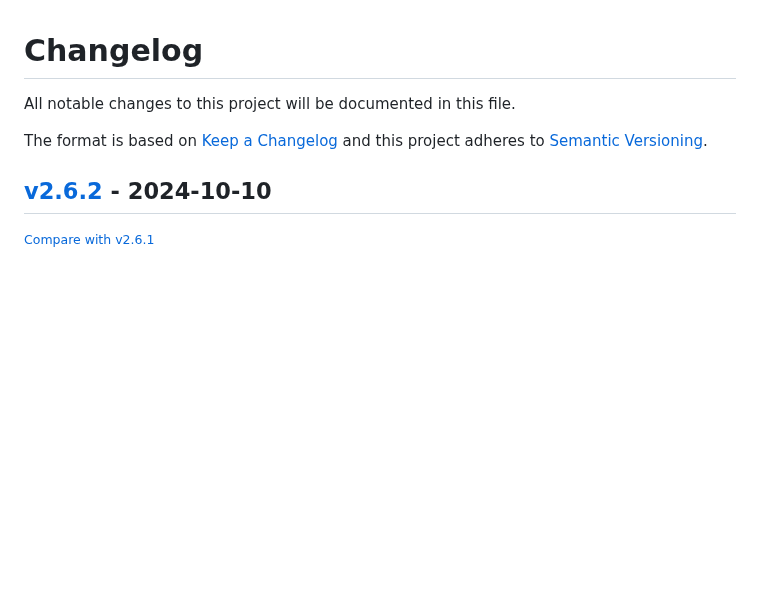
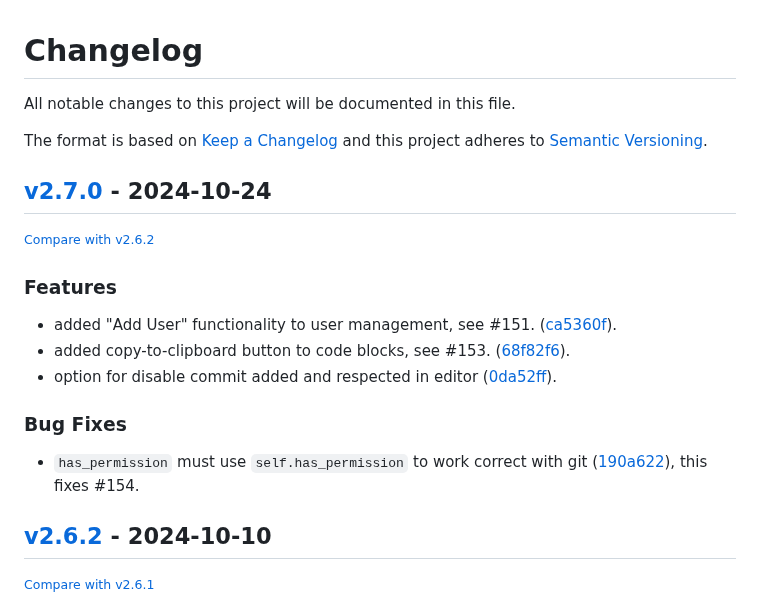
Before and after one commit to redimp/otterwiki, a Markdown page: CHANGELOG.md, the part around the change. GitHub-like rendering; blank space fills up the shorter version.

Commit message:
chore: updated changelog

```diff
--- a/CHANGELOG.md
+++ b/CHANGELOG.md
@@ -6,6 +6,20 @@ The format is based on [Keep a Changelog](http://keepachangelog.com/en/1.0.0/)
 and this project adheres to [Semantic Versioning](http://semver.org/spec/v2.0.0.html).
 
 <!-- insertion marker -->
+## [v2.7.0](https://github.com/redimp/otterwiki/releases/tag/v2.7.0) - 2024-10-24
+
+<small>[Compare with v2.6.2](https://github.com/redimp/otterwiki/compare/v2.6.2...v2.7.0)</small>
+
+### Features
+
+- added "Add User" functionality to user management, see #151. ([ca5360f](https://github.com/redimp/otterwiki/commit/ca5360fe45dbcae11b0deb1caef658f76a114cea)).
+- added copy-to-clipboard button to code blocks, see #153. ([68f82f6](https://github.com/redimp/otterwiki/commit/68f82f682d3ad78235c1232b9c140b1146f0a84f)).
+- option for disable commit added and respected in editor ([0da52ff](https://github.com/redimp/otterwiki/commit/0da52ffccd7ad45c11a497ab39f4b7c6f2625dd4)).
+
+### Bug Fixes
+
+- `has_permission` must use `self.has_permission` to work correct with git ([190a622](https://github.com/redimp/otterwiki/commit/190a622dcc2761a95a339a5add4f1239649b3509)), this fixes #154.
+
 ## [v2.6.2](https://github.com/redimp/otterwiki/releases/tag/v2.6.2) - 2024-10-10
 
 <small>[Compare with v2.6.1](https://github.com/redimp/otterwiki/compare/v2.6.1...v2.6.2)</small>
```
